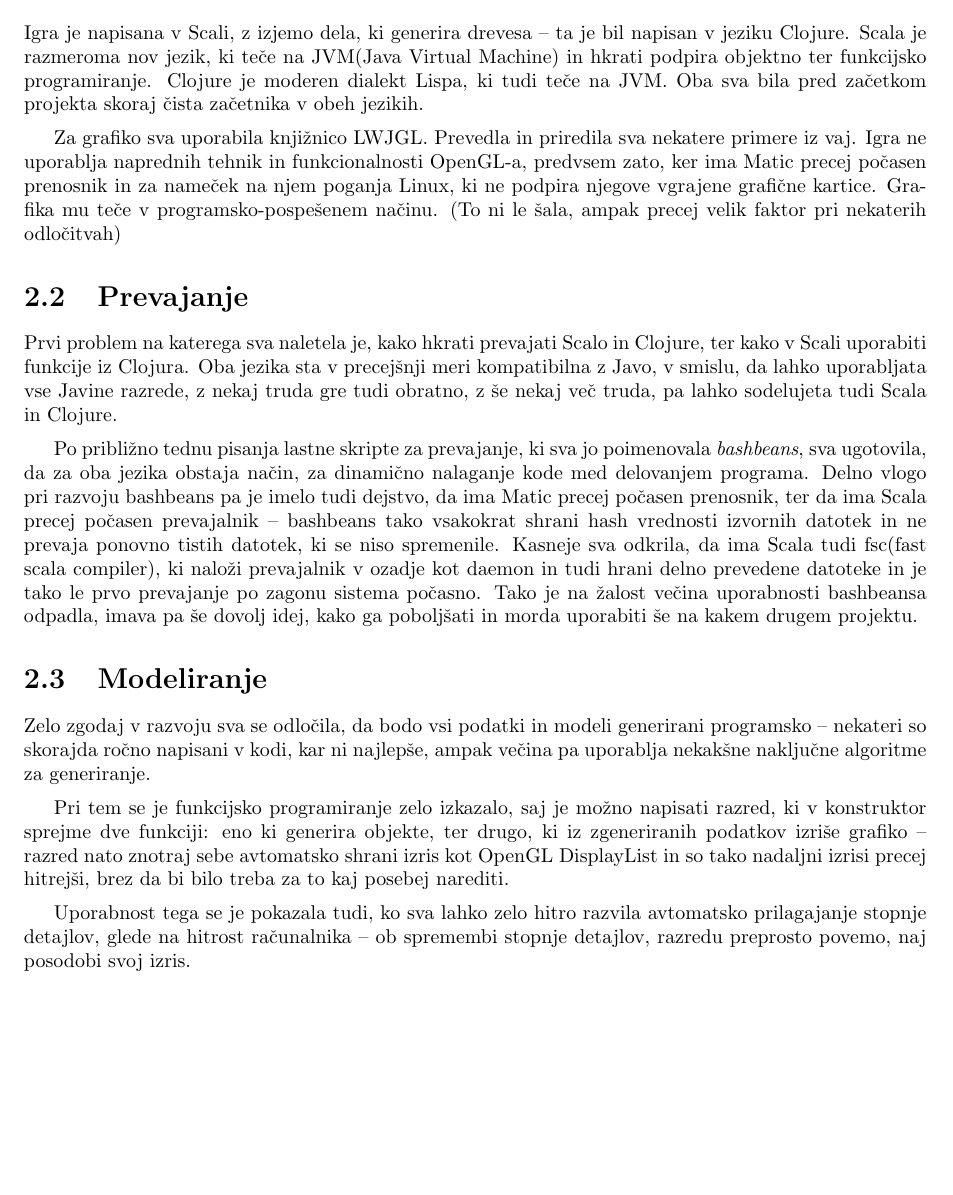
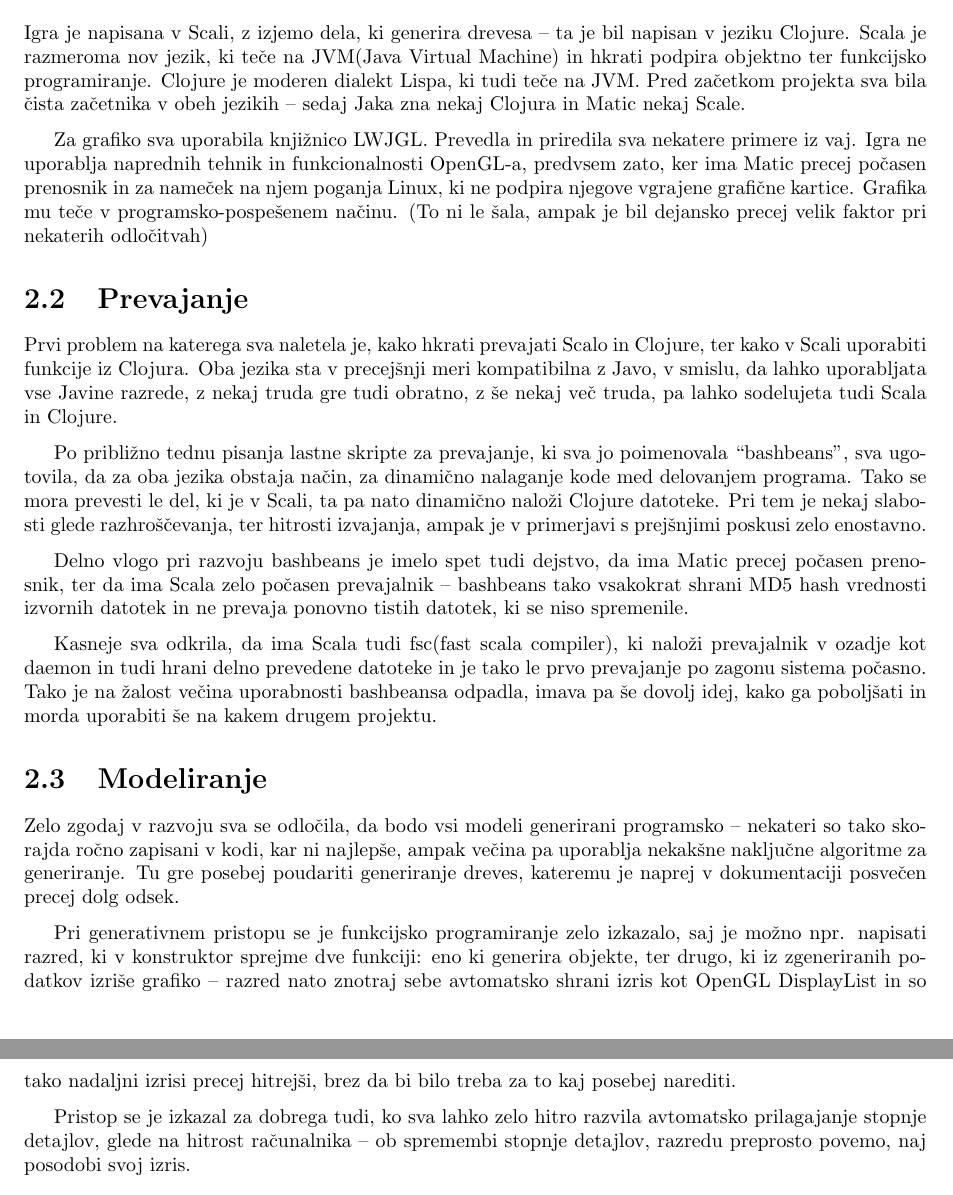
Before and after one commit to HairyFotr/AngryPigs, a LaTeX book (doc/doc.tex): part of page 3 of 6 before the commit and two parts of pages 3 and 4 of 6 after it, the two joined at a grey line, cut so that both start at the same text, the shorter picture padded with empty space. Compiled offline with pdfLaTeX.

Commit message:
doc.fixes

```diff
--- a/doc/doc.tex
+++ b/doc/doc.tex
@@ -30,6 +30,7 @@
 \newcommand\br{%
  \ \\ \ \\%
 }
+\def\pa{\\[-6pt]}
 
 \usepackage{hyperref}
 \hypersetup{
@@ -62,27 +63,31 @@ AngryPigs je zabavna 3D igra, v kateri igralec katapultira prašiče v drevesa,
 
 \chapter{Tehnologija}
 \section{Uvod}
-Igra je napisana v Scali, z izjemo dela, ki generira drevesa -- ta je bil napisan v jeziku Clojure. Scala je razmeroma nov jezik, ki teče na JVM(Java Virtual Machine) in hkrati podpira objektno ter funkcijsko programiranje. Clojure je moderen dialekt Lispa, ki tudi teče na JVM. Oba sva bila pred začetkom projekta skoraj čista začetnika v obeh jezikih.\\[-7pt]
+Igra je napisana v Scali, z izjemo dela, ki generira drevesa -- ta je bil napisan v jeziku Clojure. Scala je razmeroma nov jezik, ki teče na JVM(Java Virtual Machine) in hkrati podpira objektno ter funkcijsko programiranje. Clojure je moderen dialekt Lispa, ki tudi teče na JVM. Pred začetkom projekta sva bila čista začetnika v obeh jezikih -- sedaj Jaka zna nekaj Clojura in Matic nekaj Scale.\pa
 
 Za grafiko sva uporabila knjižnico LWJGL. Prevedla in priredila sva
 nekatere primere iz vaj. Igra ne uporablja naprednih tehnik in
 funkcionalnosti OpenGL-a, predvsem zato, ker ima Matic precej počasen
 prenosnik in za nameček na njem poganja Linux, ki ne podpira njegove
 vgrajene grafične kartice. Grafika mu teče v programsko-pospešenem
-načinu. (To ni le šala, ampak precej velik faktor pri nekaterih
+načinu. (To ni le šala, ampak je bil dejansko precej velik faktor pri nekaterih
 odločitvah)
 
 \section{Prevajanje}
-Prvi problem na katerega sva naletela je, kako hkrati prevajati Scalo in Clojure, ter kako v Scali uporabiti funkcije iz Clojura. Oba jezika sta v precejšnji meri kompatibilna z Javo, v smislu, da lahko uporabljata vse Javine razrede, z nekaj truda gre tudi obratno, z še nekaj več truda, pa lahko sodelujeta tudi Scala in Clojure.\\[-7pt]
+Prvi problem na katerega sva naletela je, kako hkrati prevajati Scalo in Clojure, ter kako v Scali uporabiti funkcije iz Clojura. Oba jezika sta v precejšnji meri kompatibilna z Javo, v smislu, da lahko uporabljata vse Javine razrede, z nekaj truda gre tudi obratno, z še nekaj več truda, pa lahko sodelujeta tudi Scala in Clojure.\pa
 
-Po približno tednu pisanja lastne skripte za prevajanje, ki sva jo poimenovala \textit{bashbeans}, sva ugotovila, da za oba jezika obstaja način, za dinamično nalaganje kode med delovanjem programa. Delno vlogo pri razvoju bashbeans pa je imelo tudi dejstvo, da ima Matic precej počasen prenosnik, ter da ima Scala precej počasen prevajalnik -- bashbeans tako vsakokrat shrani hash vrednosti izvornih datotek in ne prevaja ponovno tistih datotek, ki se niso spremenile. Kasneje sva odkrila, da ima Scala tudi fsc(fast scala compiler), ki naloži prevajalnik v ozadje kot daemon in tudi hrani delno prevedene datoteke in je tako le prvo prevajanje po zagonu sistema počasno. Tako je na žalost večina uporabnosti bashbeansa odpadla, imava pa še dovolj idej, kako ga poboljšati in morda uporabiti še na kakem drugem projektu.
+Po približno tednu pisanja lastne skripte za prevajanje, ki sva jo poimenovala ``bashbeans'', sva ugotovila, da za oba jezika obstaja način, za dinamično nalaganje kode med delovanjem programa. Tako se mora prevesti le del, ki je v Scali, ta pa nato dinamično naloži Clojure datoteke. Pri tem je nekaj slabosti glede razhroščevanja, ter hitrosti izvajanja, ampak je v primerjavi s prejšnjimi poskusi zelo enostavno.\pa
+
+Delno vlogo pri razvoju bashbeans je imelo spet tudi dejstvo, da ima Matic precej počasen prenosnik, ter da ima Scala zelo počasen prevajalnik -- bashbeans tako vsakokrat shrani MD5 hash vrednosti izvornih datotek in ne prevaja ponovno tistih datotek, ki se niso spremenile.\pa
+
+Kasneje sva odkrila, da ima Scala tudi fsc(fast scala compiler), ki naloži prevajalnik v ozadje kot daemon in tudi hrani delno prevedene datoteke in je tako le prvo prevajanje po zagonu sistema počasno. Tako je na žalost večina uporabnosti bashbeansa odpadla, imava pa še dovolj idej, kako ga poboljšati in morda uporabiti še na kakem drugem projektu.
 
 \section{Modeliranje}
-Zelo zgodaj v razvoju sva se odločila, da bodo vsi podatki in modeli generirani programsko -- nekateri so skorajda ročno napisani v kodi, kar ni najlepše, ampak večina pa uporablja nekakšne naključne algoritme za generiranje.\\[-7pt]
+Zelo zgodaj v razvoju sva se odločila, da bodo vsi modeli generirani programsko -- nekateri so tako skorajda ročno zapisani v kodi, kar ni najlepše, ampak večina pa uporablja nekakšne naključne algoritme za generiranje. Tu gre posebej poudariti generiranje dreves, kateremu je naprej v dokumentaciji posvečen precej dolg odsek.\pa
 
-Pri tem se je funkcijsko programiranje zelo izkazalo, saj je možno napisati razred, ki v konstruktor sprejme dve funkciji: eno ki generira objekte, ter drugo, ki iz zgeneriranih podatkov izriše grafiko -- razred nato znotraj sebe avtomatsko shrani izris kot OpenGL DisplayList in so tako nadaljni izrisi precej hitrejši, brez da bi bilo treba za to kaj posebej narediti.\\[-7pt]
+Pri generativnem pristopu se je funkcijsko programiranje zelo izkazalo, saj je možno npr. napisati razred, ki v konstruktor sprejme dve funkciji: eno ki generira objekte, ter drugo, ki iz zgeneriranih podatkov izriše grafiko -- razred nato znotraj sebe avtomatsko shrani izris kot OpenGL DisplayList in so tako nadaljni izrisi precej hitrejši, brez da bi bilo treba za to kaj posebej narediti.\pa
 
-Uporabnost tega se je pokazala tudi, ko sva lahko zelo hitro razvila avtomatsko prilagajanje stopnje detajlov, glede na hitrost računalnika -- ob spremembi stopnje detajlov, razredu preprosto povemo, naj posodobi svoj izris.
+Pristop se je izkazal za dobrega tudi, ko sva lahko zelo hitro razvila avtomatsko prilagajanje stopnje detajlov, glede na hitrost računalnika -- ob spremembi stopnje detajlov, razredu preprosto povemo, naj posodobi svoj izris.
 
 \section{Generiranje dreves}
 Problem generiranja primerno realističnih dreves se je izkazal za
```
Also changed, not shown: doc/doc.pdf.
